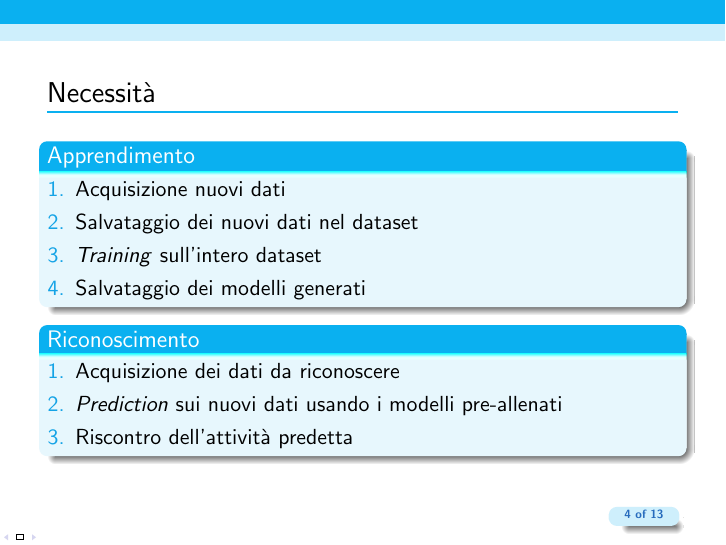
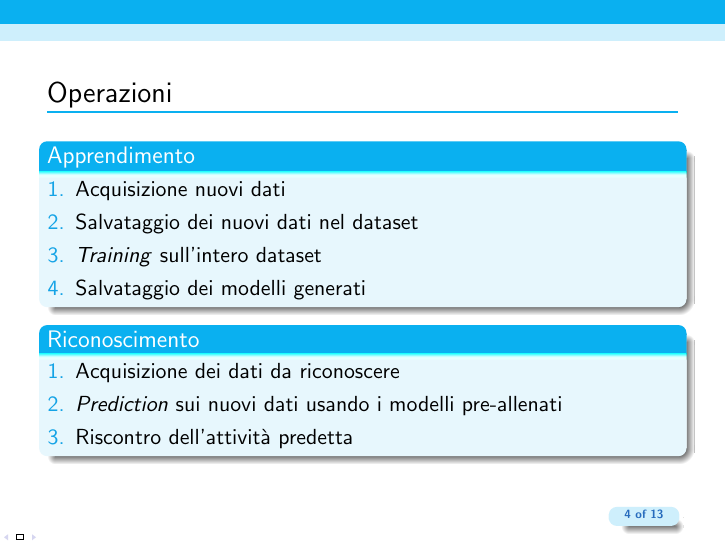
Before and after one commit to derogab/adl-presentation, LaTeX slides (presentation.tex, which reads contents/operazioni.tex): page 4 of 13. Compiled offline with pdfLaTeX.

Commit message:
Operazioni

```diff
--- a/contents/necessita.tex
+++ b/contents/operazioni.tex
@@ -1,4 +1,4 @@
-\begin{tframe}{Necessità}
+\begin{tframe}{Operazioni}
 
     \begin{block}<1->{Apprendimento}
 
```
Also changed, not shown: presentation.tex (+1 -1 lines).
